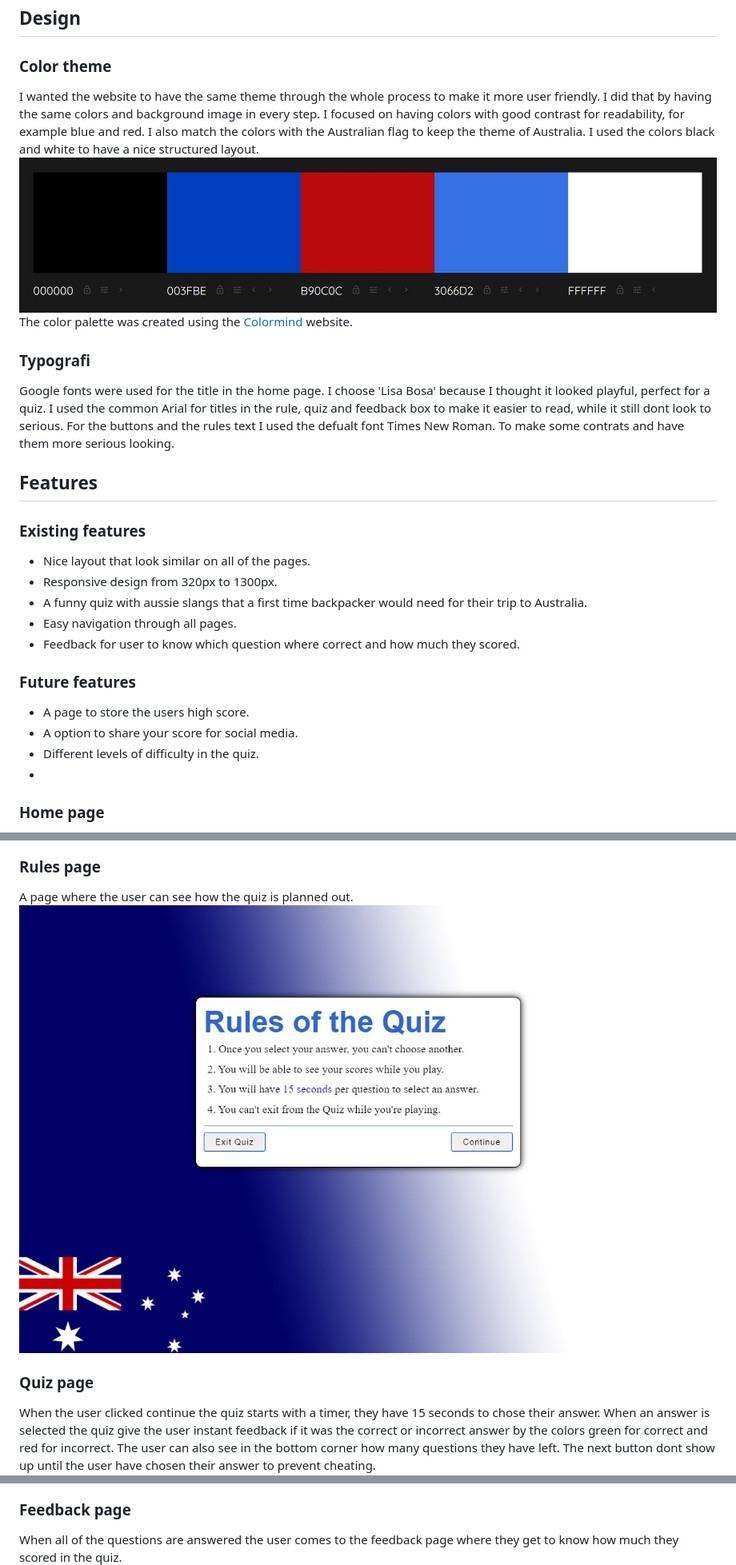
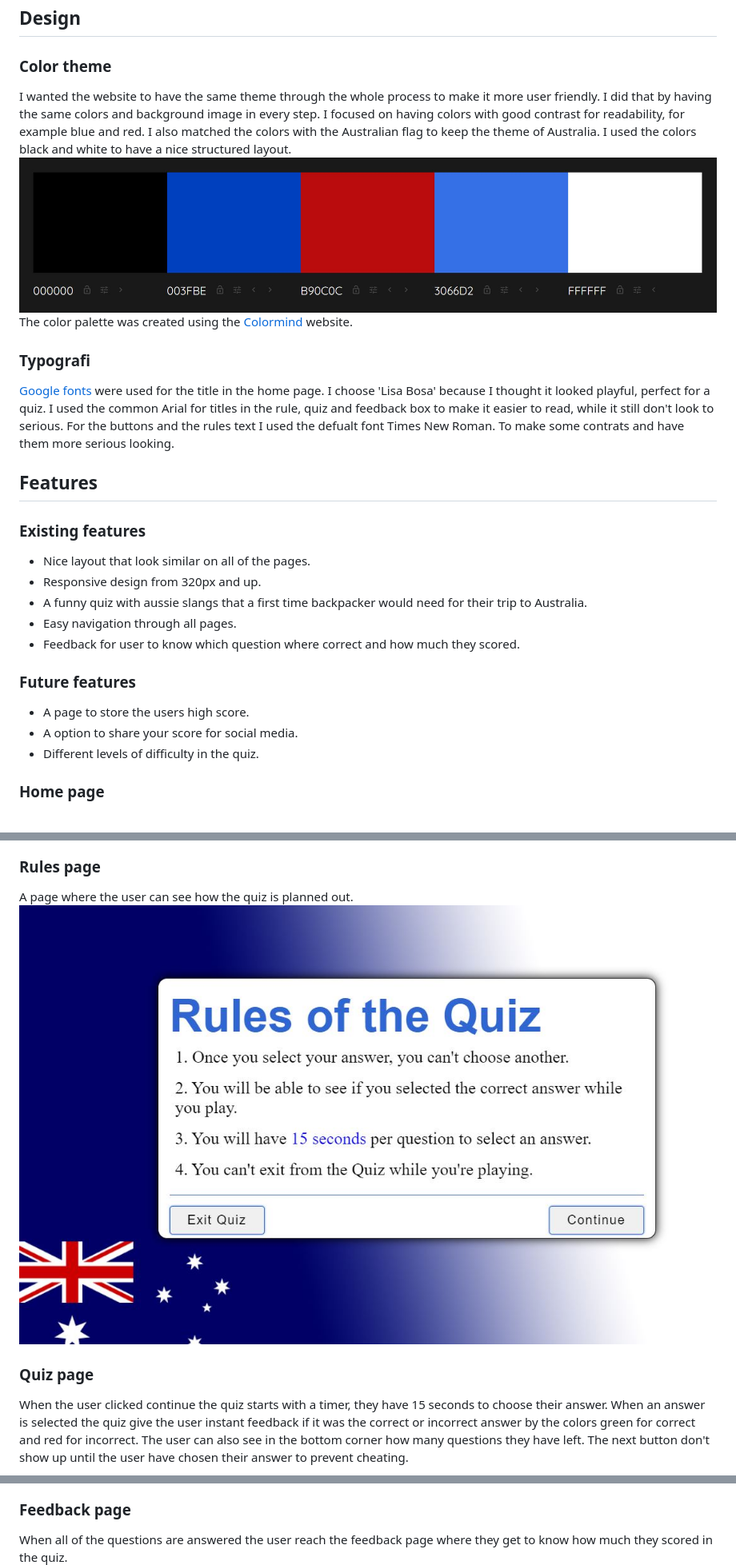
Before and after one commit to KlaraMartinsson/aussie-approved, a Markdown page: README.md, 3 parts joined by grey strips. Shown: that part at 80% size. Drawn GitHub-style; pictures changed too: assets/readme-images/rules-page.JPG.

Commit message:
Add small changes to all text

```diff
--- a/README.md
+++ b/README.md
@@ -26,19 +26,19 @@ I made wireframes to get an idea of how I wanted my website to turn out. I also
 ## Design
 
 ### Color theme
-I wanted the website to have the same theme through the whole process to make it more user friendly. I did that by having the same colors and background image in every step. I focused on having colors with good contrast for readability, for example blue and red. I also match the colors with the Australian flag to keep the theme of Australia. I used the colors black and white to have a nice structured layout.
+I wanted the website to have the same theme through the whole process to make it more user friendly. I did that by having the same colors and background image in every step. I focused on having colors with good contrast for readability, for example blue and red. I also matched the colors with the Australian flag to keep the theme of Australia. I used the colors black and white to have a nice structured layout.
 ![Color palette for the website](assets/readme-images/colors.JPG)
 The color palette was created using the [Colormind](https://colormind.io/) website.
 
 ### Typografi
-Google fonts were used for the title in the home page. I choose 'Lisa Bosa' because I thought it looked playful, perfect for a quiz. I used the common Arial for titles in the rule, quiz and feedback box to make it easier to read, while it still dont look to serious. For the buttons and the rules text I used the defualt font Times New Roman. To make some contrats and have them more serious looking.
+[Google fonts](https://fonts.google.com/) were used for the title in the home page. I choose 'Lisa Bosa' because I thought it looked playful, perfect for a quiz. I used the common Arial for titles in the rule, quiz and feedback box to make it easier to read, while it still don't look to serious. For the buttons and the rules text I used the defualt font Times New Roman. To make some contrats and have them more serious looking.
 
 ## Features
 
 ### Existing features
 
 - Nice layout that look similar on all of the pages.
-- Responsive design from 320px to 1300px.
+- Responsive design from 320px and up.
 - A funny quiz with aussie slangs that a first time backpacker would need for their trip to Australia.
 - Easy navigation through all pages.
 - Feedback for user to know which question where correct and how much they scored.
@@ -47,7 +47,7 @@ Google fonts were used for the title in the home page. I choose 'Lisa Bosa' beca
 - A page to store the users high score.
 - A option to share your score for social media.
 - Different levels of difficulty in the quiz.
--
+
 ### Home page
 The home page is working fully responsively and has the same background like the rest of the pages. It has a small concrete sub heading that is telling the user what the website/quiz is for and how they can use knowledge from it in real life. The home page also have a Start Quiz button that has a hover on it and a pointer to make it easier for the user to understand that its something to click on.
 ![Home page](assets/readme-images/home-page.JPG)
@@ -57,12 +57,12 @@ A page where the user can see how the quiz is planned out.
 ![Rules page](assets/readme-images/rules-page.JPG)
 
 ### Quiz page
-When the user clicked continue the quiz starts with a timer, they have 15 seconds to chose their answer. When an answer is selected the quiz give the user instant feedback if it was the correct or incorrect answer by the colors green for correct and red for incorrect. The user can also see in the bottom corner how many questions they have left. The next button dont show up until the user have chosen their answer to prevent cheating.
+When the user clicked continue the quiz starts with a timer, they have 15 seconds to choose their answer. When an answer is selected the quiz give the user instant feedback if it was the correct or incorrect answer by the colors green for correct and red for incorrect. The user can also see in the bottom corner how many questions they have left. The next button don't show up until the user have chosen their answer to prevent cheating.
 ![Quiz page](assets/readme-images/quiz-page.JPG)
 ![Quiz correct/incorrect page](assets/readme-images/quiz-correct.JPG)
 
 ### Feedback page
-When all of the questions are answered the user comes to the feedback page where they get to know how much they scored in the quiz.
+When all of the questions are answered the user reach the feedback page where they get to know how much they scored in the quiz.
 ![Feedback page](assets/readme-images/feedback-page.JPG)
 
 ## Testing
```
Also changed, not shown: other parts of README.md (+15 -15 lines).
